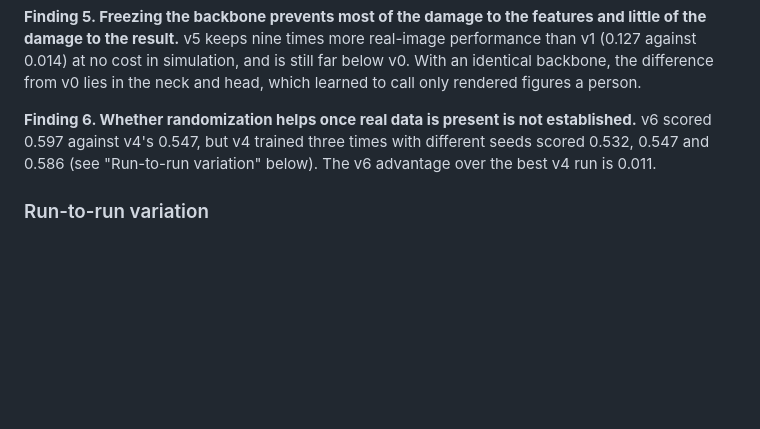
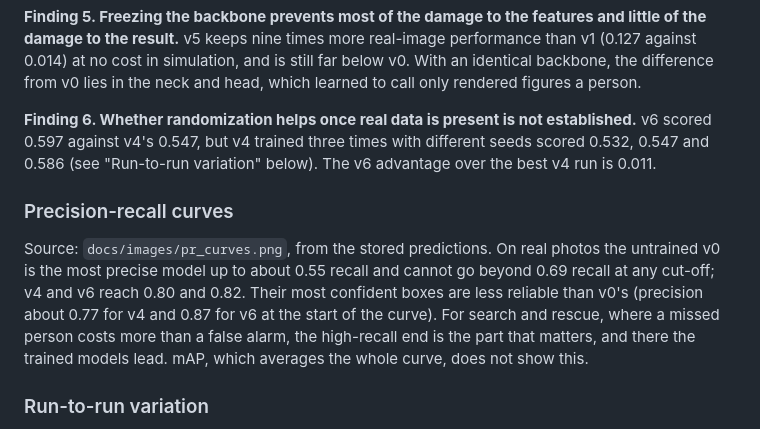
Before and after one commit to kartik-joshi/sardrone, a Markdown page: docs/report.md, the part around the change. Rendered like a GitHub page; blank space fills up the shorter version.

```diff
--- a/docs/report.md
+++ b/docs/report.md
@@ -187,6 +187,17 @@ established.** v6 scored 0.597 against v4's 0.547, but v4 trained three
 times with different seeds scored 0.532, 0.547 and 0.586 (see "Run-to-run variation" below).
 The v6 advantage over the best v4 run is 0.011.
 
+### Precision-recall curves
+
+Source: `docs/images/pr_curves.png`, from the stored predictions. On real
+photos the untrained v0 is the most precise model up to about 0.55 recall
+and cannot go beyond 0.69 recall at any cut-off; v4 and v6 reach 0.80 and
+0.82. Their most confident boxes are less reliable than v0's (precision
+about 0.77 for v4 and 0.87 for v6 at the start of the curve). For search
+and rescue, where a missed person costs more than a false alarm, the
+high-recall end is the part that matters, and there the trained models
+lead. mAP, which averages the whole curve, does not show this.
+
 ### Run-to-run variation
 
 Source: `docs/results/seed_runs.csv`. The same recipe trained again with
```
Also changed, not shown: README.md (+6 -0 lines), docs/DEVLOG.md (+31 -0 lines), docs/images/pr_curves.png (added), 2 other files.
